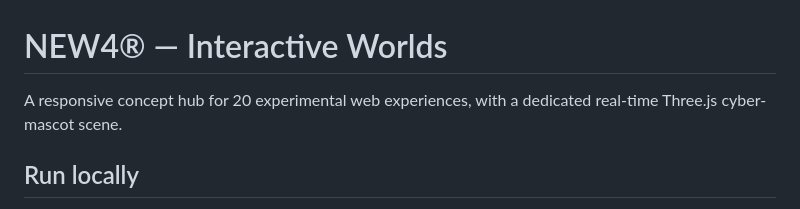
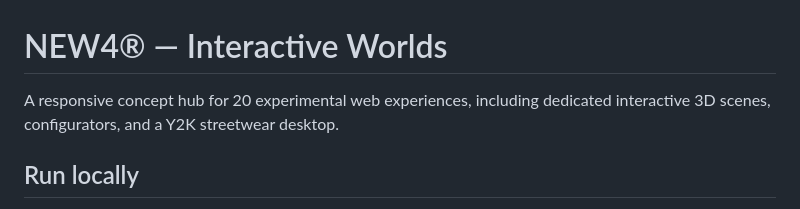
Before and after one commit to pateljiop/New4, a Markdown page: README.md, the part around one of its changes. Drawn GitHub-style.

Commit message:
Document Archive 009 streetwear experience

```diff
--- a/README.md
+++ b/README.md
@@ -1,6 +1,6 @@
 # NEW4® — Interactive Worlds
 
-A responsive concept hub for 20 experimental web experiences, with a dedicated real-time Three.js cyber-mascot scene.
+A responsive concept hub for 20 experimental web experiences, including dedicated interactive 3D scenes, configurators, and a Y2K streetwear desktop.
 
 ## Run locally
 Open `index.html` in a modern browser. Open `cyber-mascot.html` for the dedicated 3D experience and `cyber-kicks.html` for the interactive sneaker configurator. No build step is required, but the Three.js page needs internet access to load its ES modules from jsDelivr and a browser with WebGL support.
```
Also changed, not shown: other parts of README.md (+1 -1 lines).
